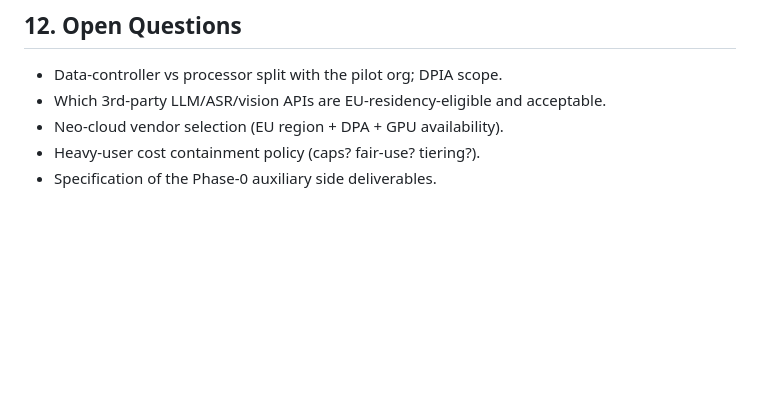
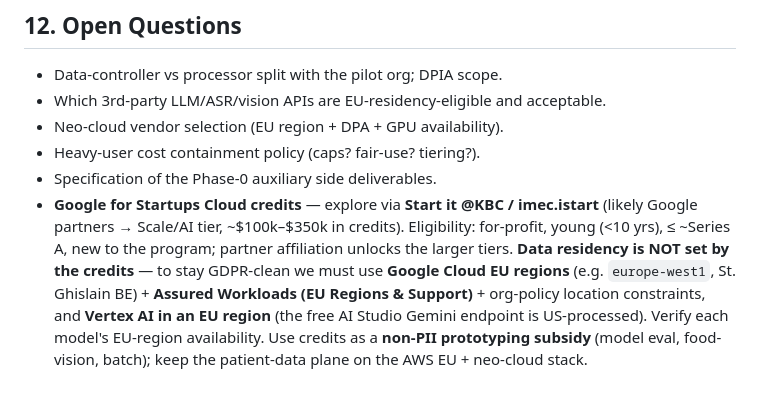
Before and after one commit to Meet-Rudi/start-up-app, a Markdown page: project.md, the part around the change. GitHub-like rendering; blank space fills up the shorter version.

Commit message:
docs(project): add Google for Startups credits to-do + EU data-residency notes

```diff
--- a/project.md
+++ b/project.md
@@ -220,3 +220,12 @@ Layered, automated-first:
 - Neo-cloud vendor selection (EU region + DPA + GPU availability).
 - Heavy-user cost containment policy (caps? fair-use? tiering?).
 - Specification of the Phase-0 auxiliary side deliverables.
+- **Google for Startups Cloud credits** — explore via **Start it @KBC / imec.istart** (likely
+  Google partners → Scale/AI tier, ~$100k–$350k in credits). Eligibility: for-profit, young
+  (<10 yrs), ≤ ~Series A, new to the program; partner affiliation unlocks the larger tiers.
+  **Data residency is NOT set by the credits** — to stay GDPR-clean we must use **Google Cloud
+  EU regions** (e.g. `europe-west1`, St. Ghislain BE) + **Assured Workloads (EU Regions &
+  Support)** + org-policy location constraints, and **Vertex AI in an EU region** (the free
+  AI Studio Gemini endpoint is US-processed). Verify each model's EU-region availability.
+  Use credits as a **non-PII prototyping subsidy** (model eval, food-vision, batch); keep the
+  patient-data plane on the AWS EU + neo-cloud stack.
```
